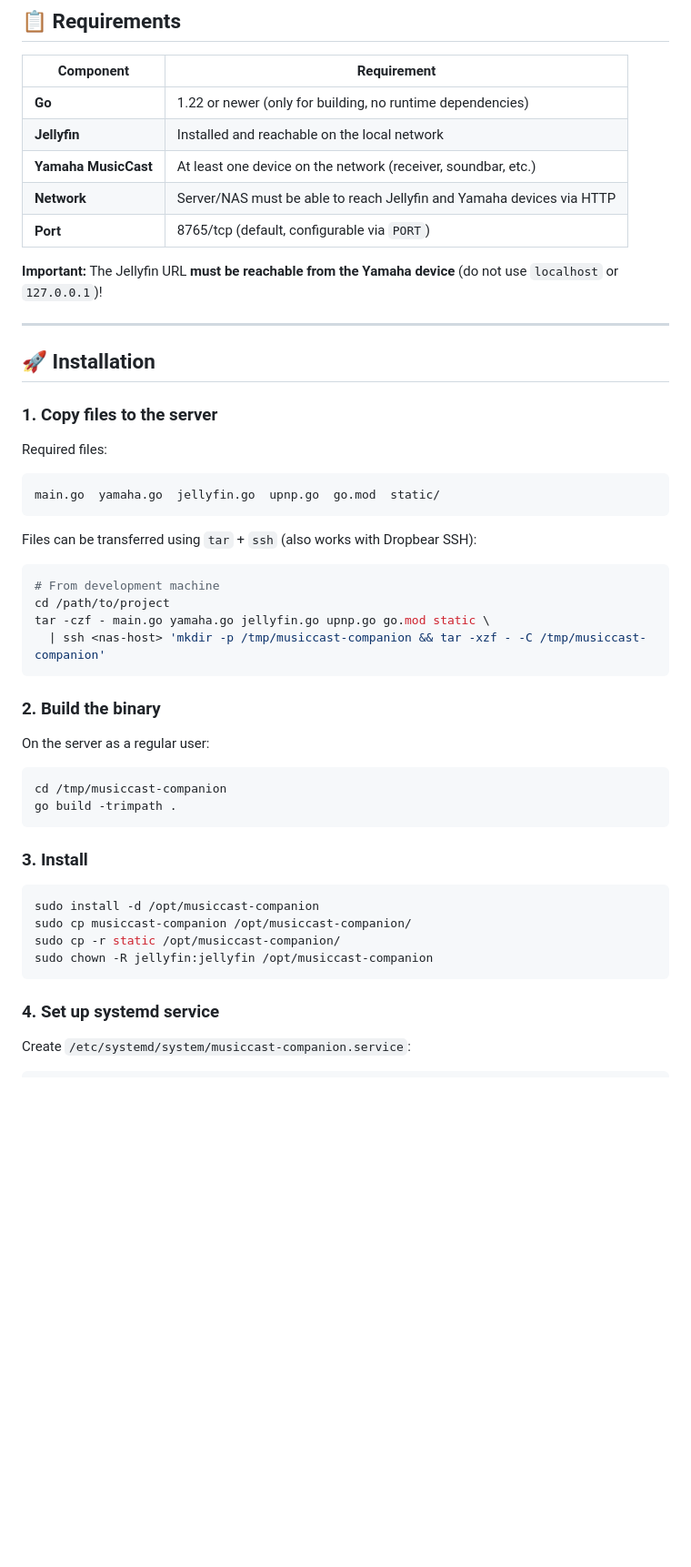
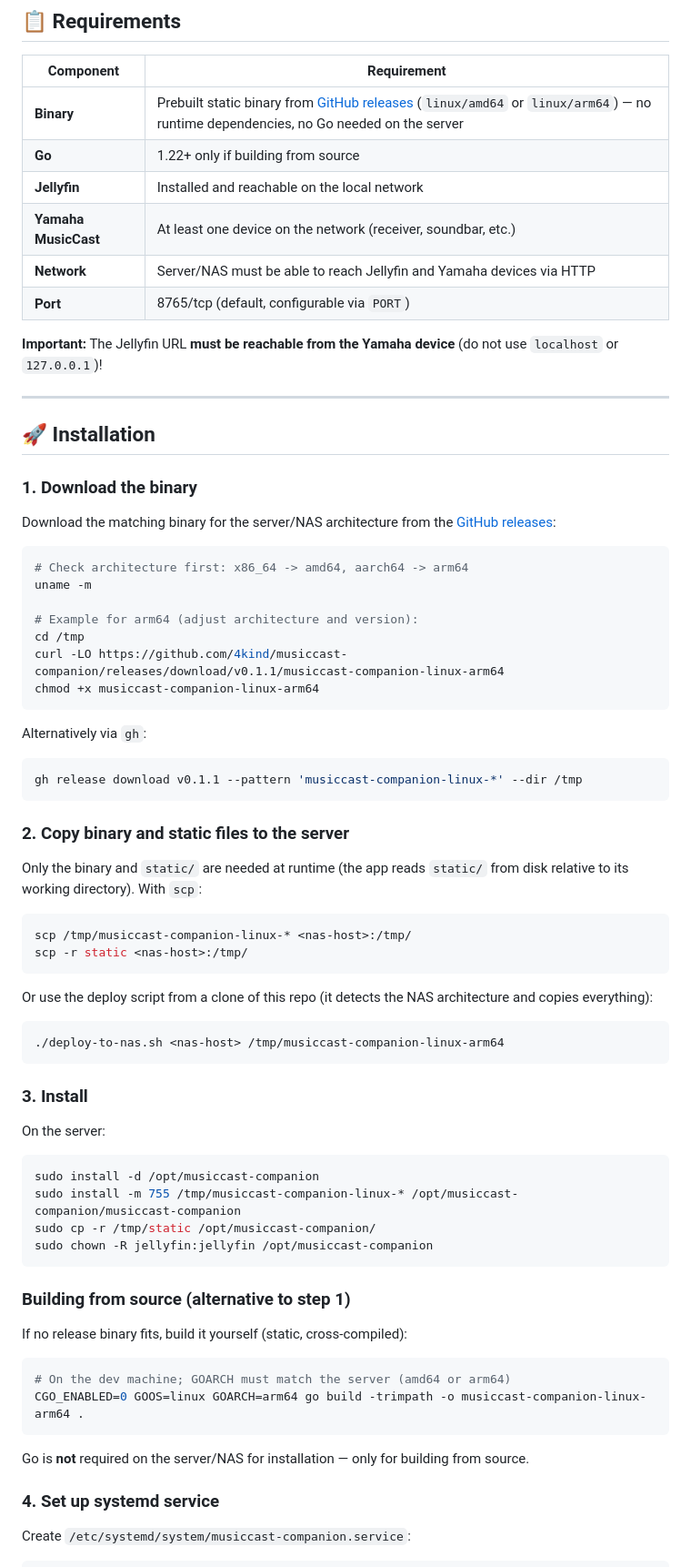
Before and after one commit to 4kind/musiccast-companion, a Markdown page: README.md, the part around one of its changes. Shown at 91% size. GitHub-like rendering; blank space fills up the shorter version.

Commit message:
add binary installation instructions

````diff
--- a/README.md
+++ b/README.md
@@ -30,7 +30,8 @@ MusicCast Companion is a **LAN-based web application** that acts as a proxy betw
 
 | Component | Requirement |
 |-----------|-------------|
-| **Go** | 1.22 or newer (only for building, no runtime dependencies) |
+| **Binary** | Prebuilt static binary from [GitHub releases](https://github.com/4kind/musiccast-companion/releases) (`linux/amd64` or `linux/arm64`) — no runtime dependencies, no Go needed on the server |
+| **Go** | 1.22+ only if building from source |
 | **Jellyfin** | Installed and reachable on the local network |
 | **Yamaha MusicCast** | At least one device on the network (receiver, soundbar, etc.) |
 | **Network** | Server/NAS must be able to reach Jellyfin and Yamaha devices via HTTP |
@@ -42,39 +43,66 @@ MusicCast Companion is a **LAN-based web application** that acts as a proxy betw
 
 ## 🚀 Installation
 
-### 1. Copy files to the server
+### 1. Download the binary
 
-Required files:
-```
-main.go  yamaha.go  jellyfin.go  upnp.go  go.mod  static/
+Download the matching binary for the server/NAS architecture from the
+[GitHub releases](https://github.com/4kind/musiccast-companion/releases):
+
+```bash
+# Check architecture first: x86_64 -> amd64, aarch64 -> arm64
+uname -m
+
+# Example for arm64 (adjust architecture and version):
+cd /tmp
+curl -LO https://github.com/4kind/musiccast-companion/releases/download/v0.1.1/musiccast-companion-linux-arm64
+chmod +x musiccast-companion-linux-arm64
 ```
 
-Files can be transferred using `tar` + `ssh` (also works with Dropbear SSH):
+Alternatively via `gh`:
 
 ```bash
-# From development machine
-cd /path/to/project
-tar -czf - main.go yamaha.go jellyfin.go upnp.go go.mod static \
-  | ssh <nas-host> 'mkdir -p /tmp/musiccast-companion && tar -xzf - -C /tmp/musiccast-companion'
+gh release download v0.1.1 --pattern 'musiccast-companion-linux-*' --dir /tmp
 ```
 
-### 2. Build the binary
+### 2. Copy binary and static files to the server
 
-On the server as a regular user:
+Only the binary and `static/` are needed at runtime (the app reads `static/`
+from disk relative to its working directory). With `scp`:
 
 ```bash
-cd /tmp/musiccast-companion
-go build -trimpath .
+scp /tmp/musiccast-companion-linux-* <nas-host>:/tmp/
+scp -r static <nas-host>:/tmp/
+```
+
+Or use the deploy script from a clone of this repo (it detects the NAS
+architecture and copies everything):
+
+```bash
+./deploy-to-nas.sh <nas-host> /tmp/musiccast-companion-linux-arm64
 ```
 
 ### 3. Install
 
+On the server:
+
 ```bash
 sudo install -d /opt/musiccast-companion
-sudo cp musiccast-companion /opt/musiccast-companion/
-sudo cp -r static /opt/musiccast-companion/
+sudo install -m 755 /tmp/musiccast-companion-linux-* /opt/musiccast-companion/musiccast-companion
+sudo cp -r /tmp/static /opt/musiccast-companion/
 sudo chown -R jellyfin:jellyfin /opt/musiccast-companion
 ```
+
+### Building from source (alternative to step 1)
+
+If no release binary fits, build it yourself (static, cross-compiled):
+
+```bash
+# On the dev machine; GOARCH must match the server (amd64 or arm64)
+CGO_ENABLED=0 GOOS=linux GOARCH=arm64 go build -trimpath -o musiccast-companion-linux-arm64 .
+```
+
+Go is **not** required on the server/NAS for installation — only for building
+from source.
 
 ### 4. Set up systemd service
 
````
Also changed, not shown: other parts of README.md (+9 -3 lines).
